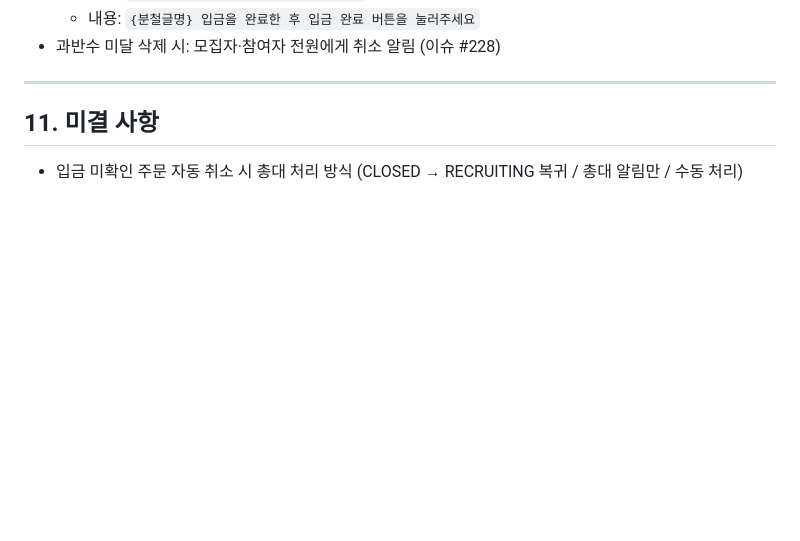
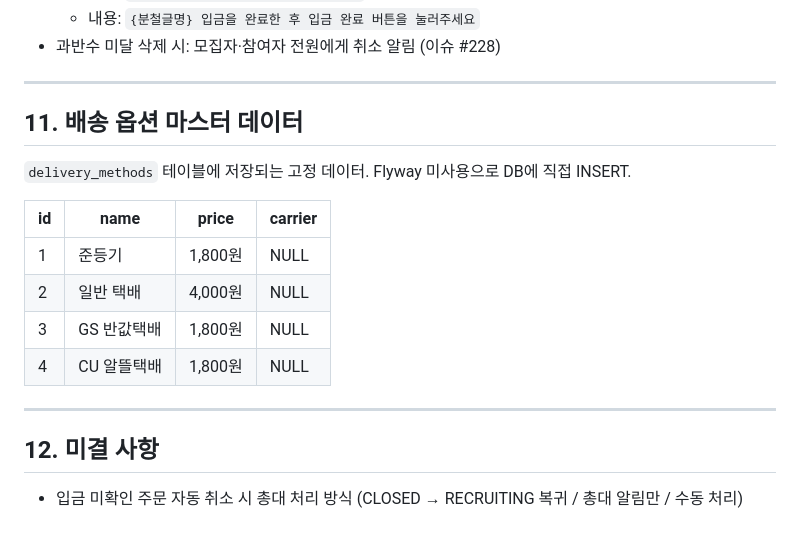
Before and after one commit to team-poti/POTI-SERVER, a Markdown page: docs/prd/PRD-POTI.md, the part around the change. Rendered like a GitHub page; blank space fills up the shorter version.

Commit message:
feat: #272 GS 반값택배·CU 알뜰택배 배송 옵션 추가 (#273)

```diff
--- a/docs/prd/PRD-POTI.md
+++ b/docs/prd/PRD-POTI.md
@@ -160,6 +160,19 @@
 
 ---
 
-## 11. 미결 사항
+## 11. 배송 옵션 마스터 데이터
+
+`delivery_methods` 테이블에 저장되는 고정 데이터. Flyway 미사용으로 DB에 직접 INSERT.
+
+| id | name | price | carrier |
+|----|------|-------|---------|
+| 1 | 준등기 | 1,800원 | NULL |
+| 2 | 일반 택배 | 4,000원 | NULL |
+| 3 | GS 반값택배 | 1,800원 | NULL |
+| 4 | CU 알뜰택배 | 1,800원 | NULL |
+
+---
+
+## 12. 미결 사항
 
 - 입금 미확인 주문 자동 취소 시 총대 처리 방식 (CLOSED → RECRUITING 복귀 / 총대 알림만 / 수동 처리)
```
